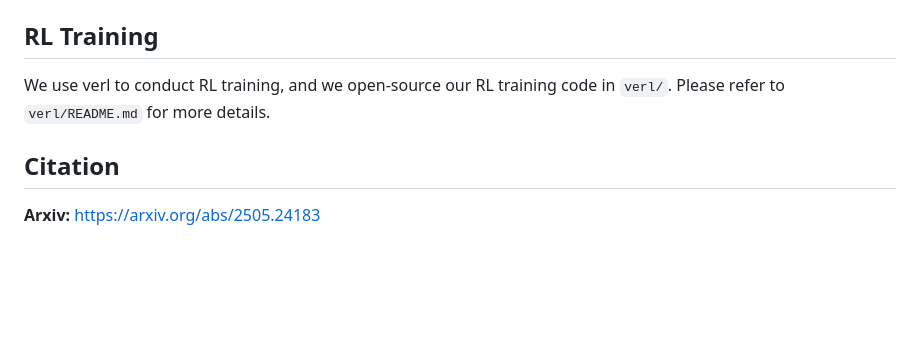
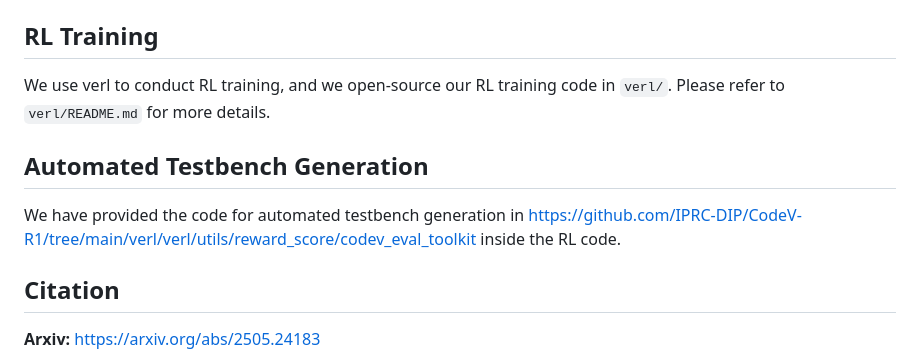
Before and after one commit to IPRC-DIP/CodeV-R1, a Markdown page: README.md, the part around the change. GitHub-like rendering; blank space fills up the shorter version.

```diff
--- a/README.md
+++ b/README.md
@@ -44,6 +44,10 @@ We use LLaMA-Factory to conduct SFT training, and we provide our training config
 
 We use verl to conduct RL training, and we open-source our RL training code in `verl/`. Please refer to `verl/README.md` for more details.
 
+## Automated Testbench Generation
+
+We have provided the code for automated testbench generation in https://github.com/IPRC-DIP/CodeV-R1/tree/main/verl/verl/utils/reward_score/codev_eval_toolkit inside the RL code.
+
 ## Citation
 
 **Arxiv:** https://arxiv.org/abs/2505.24183
```
